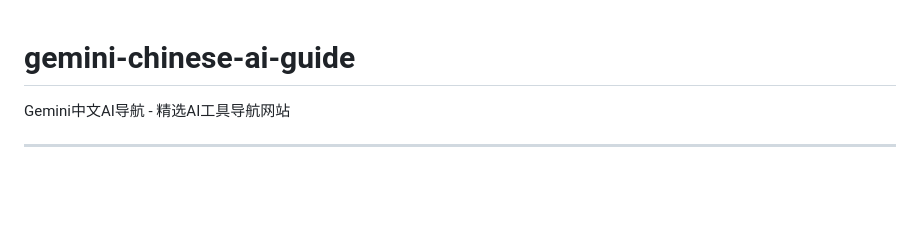
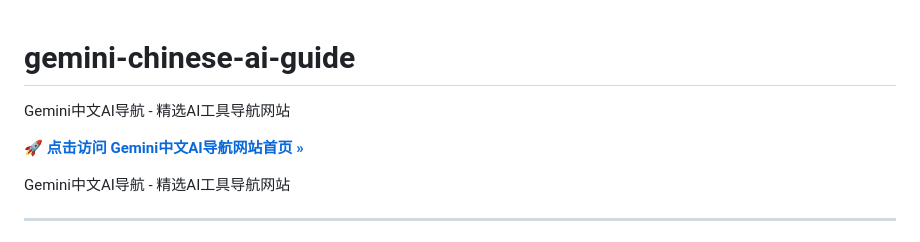
Before and after one commit to qytisbest/gemini-chinese-ai-guide, a Markdown page: README.md, the part around the change. GitHub-like rendering; blank space fills up the shorter version.

```diff
--- a/README.md
+++ b/README.md
@@ -1,4 +1,8 @@
 # gemini-chinese-ai-guide
+
+Gemini中文AI导航 - 精选AI工具导航网站
+
+🚀 **[点击访问 Gemini中文AI导航网站首页 »](https://qytisbest.github.io/gemini-chinese-ai-guide/)**
 
 Gemini中文AI导航 - 精选AI工具导航网站
 
```
